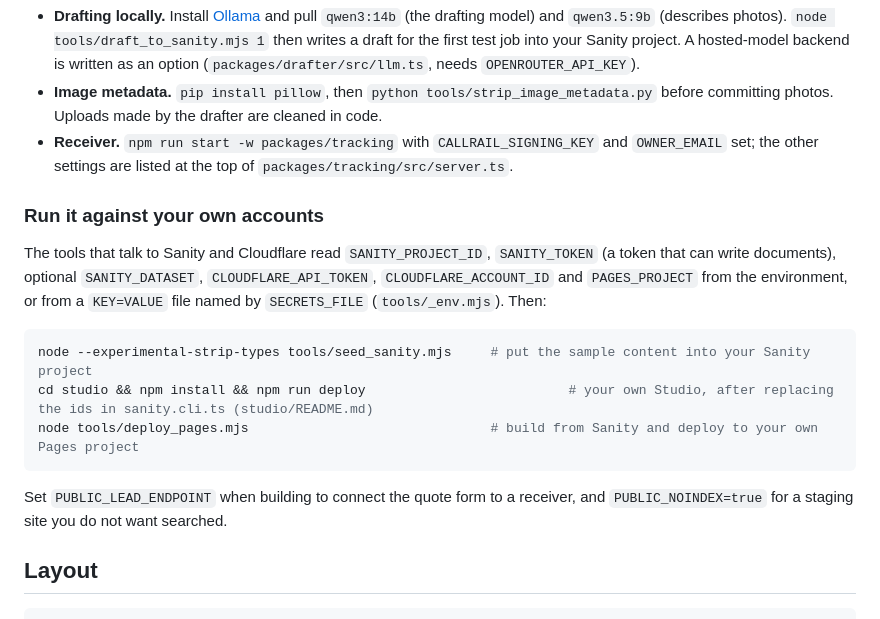
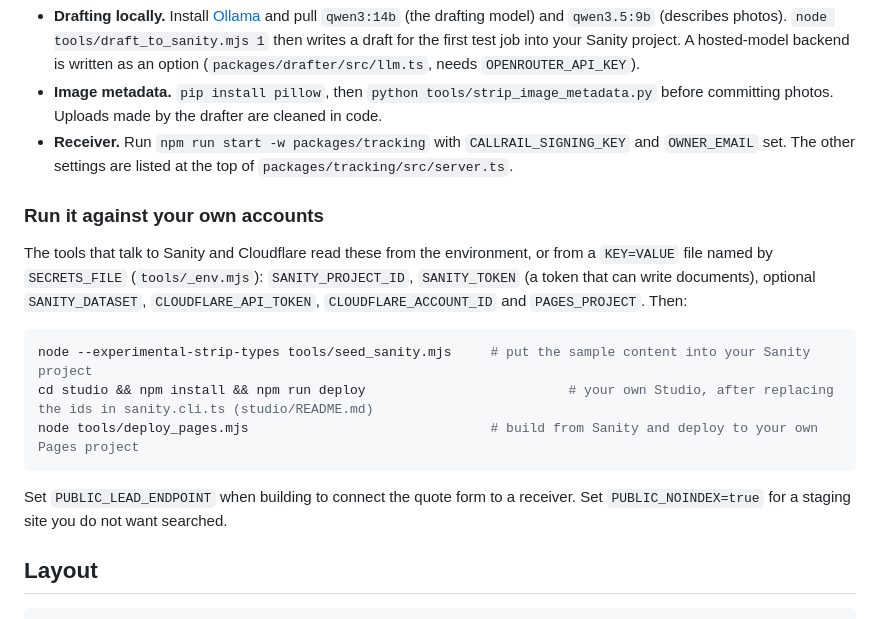
Before and after one commit to Exalt24/roofing-site-lab, a Markdown page: README.md, the part around one of its changes. Rendered like a GitHub page.

````diff
--- a/README.md
+++ b/README.md
@@ -78,11 +68,11 @@ Optional pieces, none needed for the commands above:
 
 - **Drafting locally.** Install [Ollama](https://ollama.com) and pull `qwen3:14b` (the drafting model) and `qwen3.5:9b` (describes photos). `node tools/draft_to_sanity.mjs 1` then writes a draft for the first test job into your Sanity project. A hosted-model backend is written as an option (`packages/drafter/src/llm.ts`, needs `OPENROUTER_API_KEY`).
 - **Image metadata.** `pip install pillow`, then `python tools/strip_image_metadata.py` before committing photos. Uploads made by the drafter are cleaned in code.
-- **Receiver.** `npm run start -w packages/tracking` with `CALLRAIL_SIGNING_KEY` and `OWNER_EMAIL` set; the other settings are listed at the top of `packages/tracking/src/server.ts`.
+- **Receiver.** Run `npm run start -w packages/tracking` with `CALLRAIL_SIGNING_KEY` and `OWNER_EMAIL` set. The other settings are listed at the top of `packages/tracking/src/server.ts`.
 
 ### Run it against your own accounts
 
-The tools that talk to Sanity and Cloudflare read `SANITY_PROJECT_ID`, `SANITY_TOKEN` (a token that can write documents), optional `SANITY_DATASET`, `CLOUDFLARE_API_TOKEN`, `CLOUDFLARE_ACCOUNT_ID` and `PAGES_PROJECT` from the environment, or from a `KEY=VALUE` file named by `SECRETS_FILE` (`tools/_env.mjs`). Then:
+The tools that talk to Sanity and Cloudflare read these from the environment, or from a `KEY=VALUE` file named by `SECRETS_FILE` (`tools/_env.mjs`): `SANITY_PROJECT_ID`, `SANITY_TOKEN` (a token that can write documents), optional `SANITY_DATASET`, `CLOUDFLARE_API_TOKEN`, `CLOUDFLARE_ACCOUNT_ID` and `PAGES_PROJECT`. Then:
 
 ```sh
 node --experimental-strip-types tools/seed_sanity.mjs     # put the sample content into your Sanity project
@@ -90,7 +80,7 @@ cd studio && npm install && npm run deploy                          # your own S
 node tools/deploy_pages.mjs                               # build from Sanity and deploy to your own Pages project
 ```
 
-Set `PUBLIC_LEAD_ENDPOINT` when building to connect the quote form to a receiver, and `PUBLIC_NOINDEX=true` for a staging site you do not want searched.
+Set `PUBLIC_LEAD_ENDPOINT` when building to connect the quote form to a receiver. Set `PUBLIC_NOINDEX=true` for a staging site you do not want searched.
 
 ## Layout
 
````
Also changed, not shown: other parts of README.md (+19 -29 lines).
